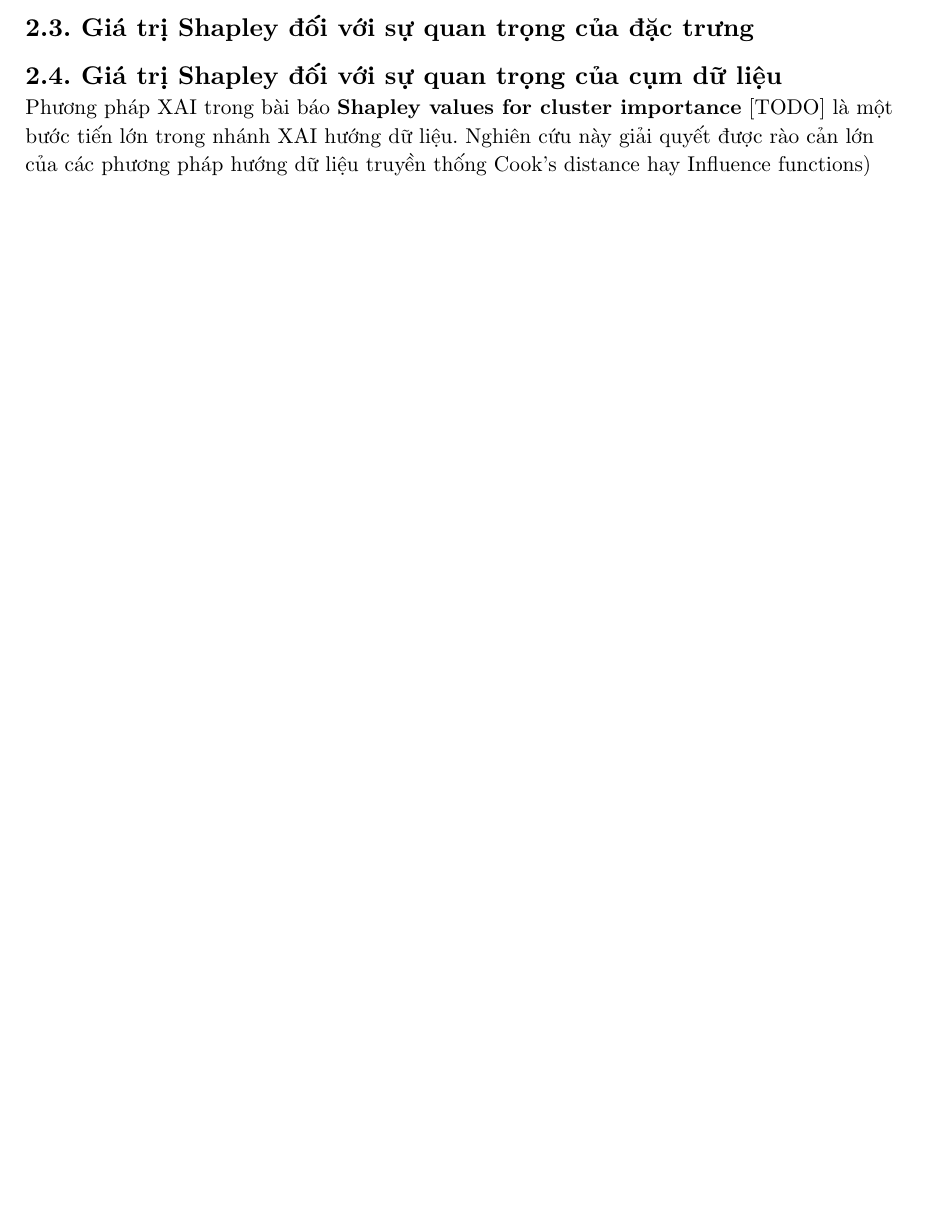
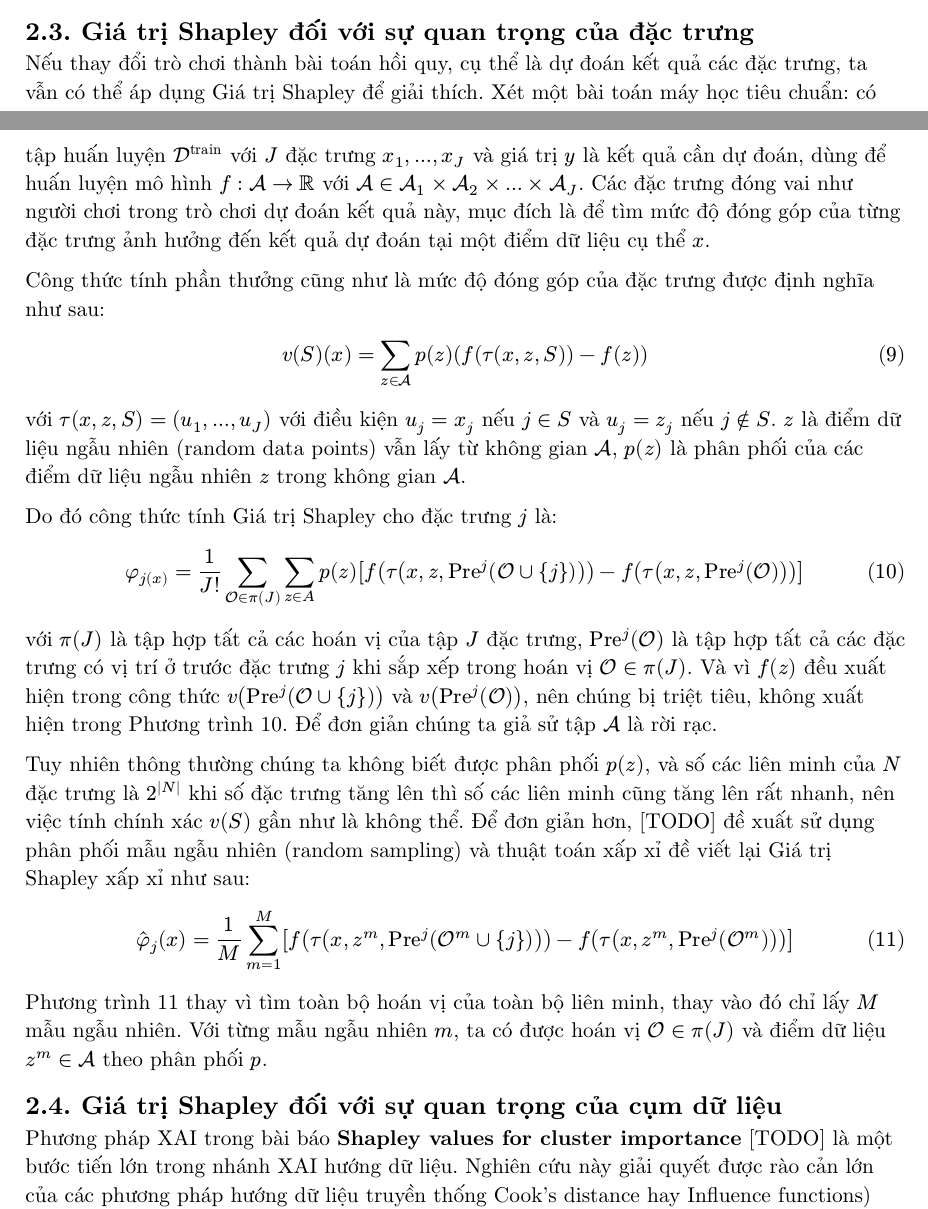
Before and after one commit to haunt98/xai-shapley-cluster-paper, a Typst document (paper.typ): part of page 10 of 12 before the commit and two parts of pages 9 and 10 of 12 after it, the two joined at a grey line, cut so that both start at the same text, the shorter picture padded with empty space. Compiled offline with Typst 0.15.

Commit message:
checkpoint

```diff
--- a/paper.typ
+++ b/paper.typ
@@ -322,6 +323,33 @@ Kiểm tra lại tính hiệu quả $phi_A + phi_B + phi_C = 100$ đúng với @
 
 == 2.3. Giá trị Shapley đối với sự quan trọng của đặc trưng
 
+Nếu thay đổi trò chơi thành bài toán hồi quy, cụ thể là dự đoán kết quả các đặc trưng, ta vẫn có thể áp dụng Giá trị Shapley để giải thích. Xét một bài toán máy học tiêu chuẩn: có tập huấn luyện $cal(D)^("train")$ với $J$ đặc trưng $x_1, ..., x_J$ và giá trị $y$ là kết quả cần dự đoán, dùng để huấn luyện mô hình $f : cal(A) arrow.r RR$ với $cal(A) in cal(A)_1 times cal(A)_2 times ... times cal(A)_J$. Các đặc trưng đóng vai như người chơi trong trò chơi dự đoán kết quả này, mục đích là để tìm mức độ đóng góp của từng đặc trưng ảnh hưởng đến kết quả dự đoán tại một điểm dữ liệu cụ thể $x$.
+
+Công thức tính phần thưởng cũng như là mức độ đóng góp của đặc trưng được định nghĩa như sau:
+
+$
+  v(S)(x) = sum_(z in cal(A)) p(z)(f(tau(x, z, S)) - f(z))
+$ <math-shapley-value-feature-reward>
+
+với $tau(x, z, S) = (u_1, ..., u_J)$ với điều kiện $u_j = x_j$ nếu $j in S$ và $u_j = z_j$ nếu $j in.not S$. $z$ là điểm dữ liệu ngẫu nhiên (random data points) vẫn lấy từ không gian $cal(A)$, $p(z)$ là phân phối của các điểm dữ liệu ngẫu nhiên $z$ trong không gian $cal(A)$.
+
+Do đó công thức tính Giá trị Shapley cho đặc trưng $j$ là:
+
+$
+  phi_j(x) = frac(1, J!) sum_(cal(O) in pi(J)) sum_(z in A) p(z) [f(tau(x, z, "Pre"^j (cal(O) union {j}))) - f(tau(x, z, "Pre"^j (cal(O))))]
+$ <math-shapley-value-feature-1>
+
+với $pi(J)$ là tập hợp tất cả các hoán vị của tập $J$ đặc trưng, $"Pre"^j (cal(O))$ là tập hợp tất cả các đặc trưng có vị trí ở trước đặc trưng $j$ khi sắp xếp trong hoán vị $cal(O) in pi(J)$. Và vì $f(z)$ đều xuất hiện trong công thức $v("Pre"^j (cal(O) union {j}))$ và $v("Pre"^j (cal(O)))$, nên chúng bị triệt tiêu, không xuất hiện trong @math-shapley-value-feature-1. Để đơn giản chúng ta giả sử tập $cal(A)$ là rời rạc.
+
+Tuy nhiên thông thường chúng ta không biết được phân phối $p(z)$, và số các liên minh của $N$ đặc trưng là $2^(|N|)$ khi số đặc trưng tăng lên thì số các liên minh cũng tăng lên rất nhanh, nên việc tính chính xác $v(S)$ gần như là không thể. Để đơn giản hơn, [TODO] đề xuất sử dụng phân phối mẫu ngẫu nhiên (random sampling) và thuật toán xấp xỉ đề viết lại Giá trị Shapley xấp xỉ như sau:
+
+$
+  hat(phi)_j (x) = 1/M sum_(m=1)^M [f(tau(x, z^m, "Pre"^j (cal(O)^m union {j}))) - f(tau(x, z^m, "Pre"^j (cal(O)^m)))]
+$ <math-shapley-value-feature-2>
+
+@math-shapley-value-feature-2 thay vì tìm toàn bộ hoán vị của toàn bộ liên minh, thay vào đó chỉ lấy $M$ mẫu ngẫu nhiên. Với từng mẫu ngẫu nhiên $m$, ta có được hoán vị $cal(O) in pi(J)$ và điểm dữ liệu $z^m in cal(A)$ theo phân phối $p$.
+
+
 == 2.4. Giá trị Shapley đối với sự quan trọng của cụm dữ liệu
 
 Phương pháp XAI trong bài báo *Shapley values for cluster importance* [TODO] là một bước tiến lớn trong nhánh XAI hướng dữ liệu. Nghiên cứu này giải quyết được rào cản lớn của các phương pháp hướng dữ liệu truyền thống Cook's distance hay Influence functions) vốn chỉ đánh giá tác động của từng điểm dữ liệu đơn lẻ mà bỏ qua mối quan hệ tương tác phức tạp giữa từng cụm dữ liệu.
```
Also changed, not shown: paper.typ (1 more changed lines).
